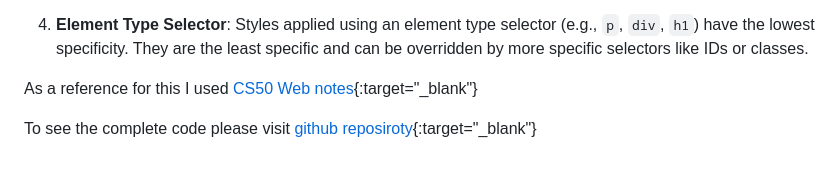
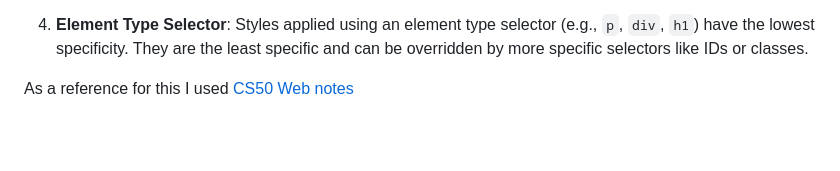
Before and after one commit to jdsuta/projects, a Markdown page: Imitating_Google/README.md, the part around one of its changes. GitHub-like rendering; blank space fills up the shorter version.

```diff
--- a/Imitating_Google/README.md
+++ b/Imitating_Google/README.md
@@ -139,10 +134,7 @@ The order of specificity is as follows:
 4. **Element Type Selector**: Styles applied using an element type selector (e.g., `p`, `div`, `h1`) have the lowest specificity. They are the least specific and can be overridden by more specific selectors like IDs or classes.
 
 
-As a reference for this I used [CS50 Web notes][cs50x-web]{:target="_blank"}
-
-To see the complete code please visit [github reposiroty][github-imitating-google]{:target="_blank"}
-
+As a reference for this I used [CS50 Web notes][cs50x-web]
 
 <!-- Specifications accomplished in this project:
 
```
Also changed, not shown: other parts of Imitating_Google/README.md (+0 -5 lines), wiki/README.md (+1 -8 lines).
